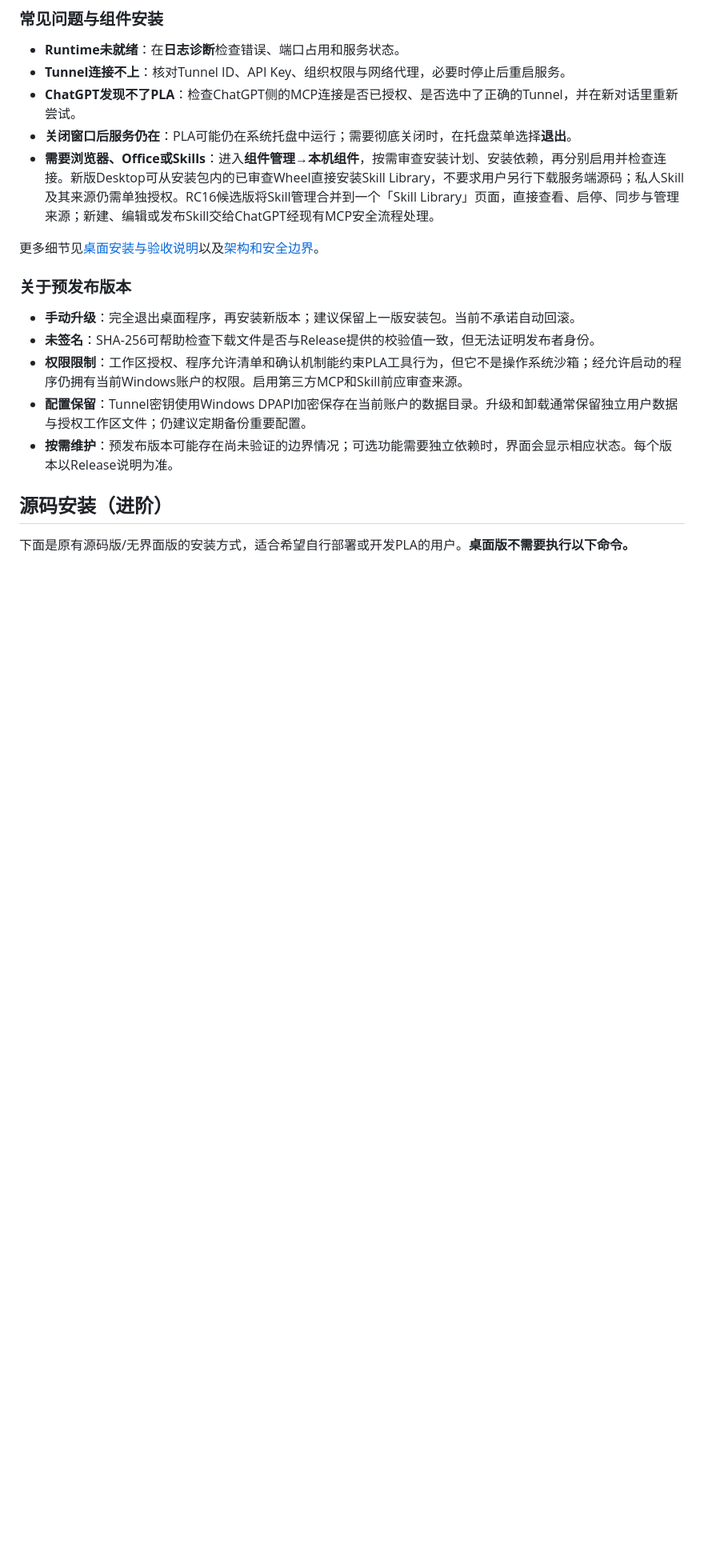
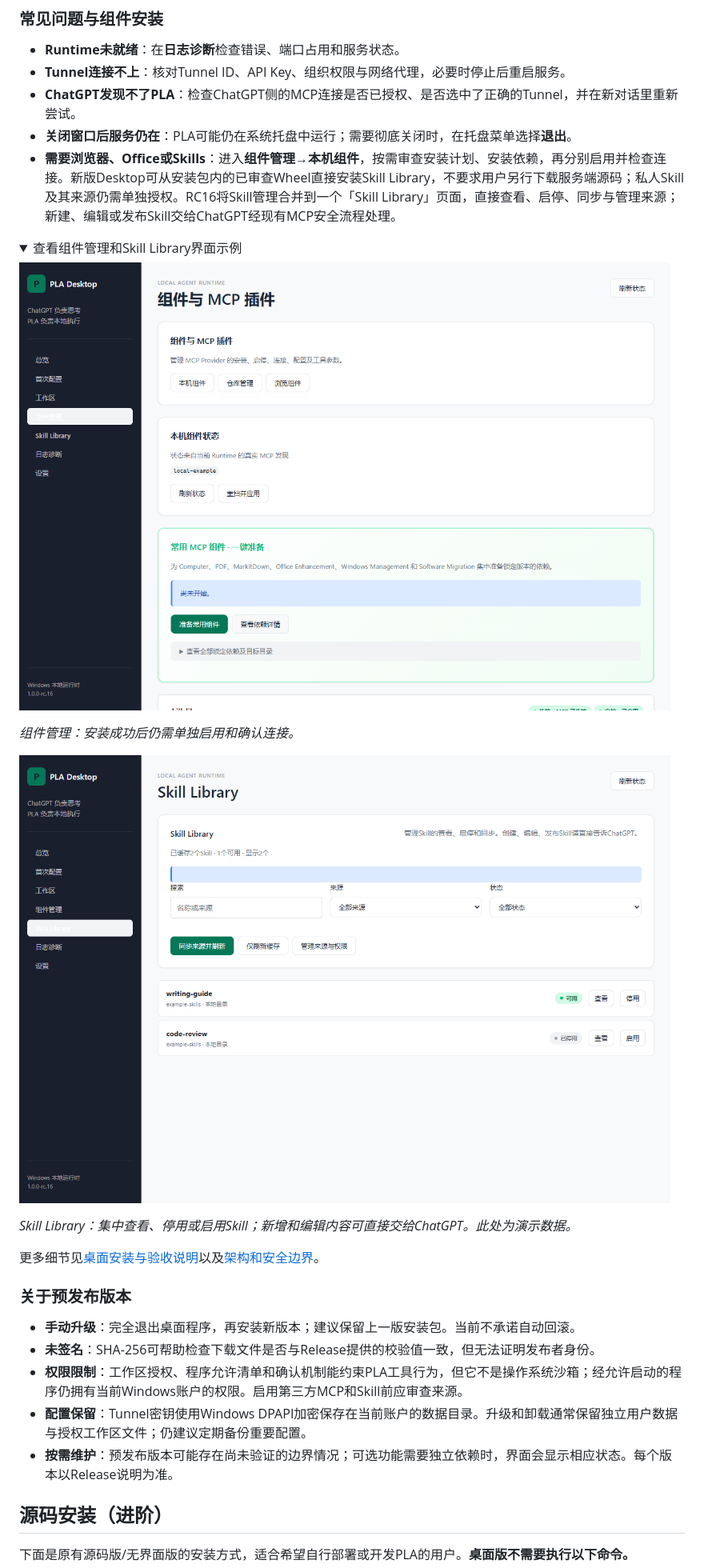
Before and after one commit to ymao31196-blip/plus-local-agent, a Markdown page: README.zh-CN.md, the part around the change printed below. Shown: that part at 80% size. GitHub-like rendering; pictures changed too: docs/images/pla-desktop/05-components.png (added), docs/images/pla-desktop/06-skill-library.png (added); folded sections open; blank space fills up the shorter version.

Commit message:
docs(desktop): add RC16 illustrated setup guide

```diff
--- a/README.zh-CN.md
+++ b/README.zh-CN.md
@@ -58,7 +74,20 @@ RC.16的准确SHA-256见本次Release附件`SHA256SUMS.txt`与`build-manifest.js
 - **Tunnel连接不上**：核对Tunnel ID、API Key、组织权限与网络代理，必要时停止后重启服务。
 - **ChatGPT发现不了PLA**：检查ChatGPT侧的MCP连接是否已授权、是否选中了正确的Tunnel，并在新对话里重新尝试。
 - **关闭窗口后服务仍在**：PLA可能仍在系统托盘中运行；需要彻底关闭时，在托盘菜单选择**退出**。
-- **需要浏览器、Office或Skills**：进入**组件管理→本机组件**，按需审查安装计划、安装依赖，再分别启用并检查连接。新版Desktop可从安装包内的已审查Wheel直接安装Skill Library，不要求用户另行下载服务端源码；私人Skill及其来源仍需单独授权。RC16候选版将Skill管理合并到一个「Skill Library」页面，直接查看、启停、同步与管理来源；新建、编辑或发布Skill交给ChatGPT经现有MCP安全流程处理。
+- **需要浏览器、Office或Skills**：进入**组件管理→本机组件**，按需审查安装计划、安装依赖，再分别启用并检查连接。新版Desktop可从安装包内的已审查Wheel直接安装Skill Library，不要求用户另行下载服务端源码；私人Skill及其来源仍需单独授权。RC16将Skill管理合并到一个「Skill Library」页面，直接查看、启停、同步与管理来源；新建、编辑或发布Skill交给ChatGPT经现有MCP安全流程处理。
+
+<details>
+<summary>查看组件管理和Skill Library界面示例</summary>
+
+![PLA Desktop组件管理中的Provider安装、启停与连接状态](docs/images/pla-desktop/05-components.png)
+
+*组件管理：安装成功后仍需单独启用和确认连接。*
+
+![PLA Desktop Skill Library列表和启停状态](docs/images/pla-desktop/06-skill-library.png)
+
+*Skill Library：集中查看、停用或启用Skill；新增和编辑内容可直接交给ChatGPT。此处为演示数据。*
+
+</details>
 
 更多细节见[桌面安装与验收说明](docs/desktop-v1-acceptance.md)以及[架构和安全边界](docs/desktop-v1-architecture.md)。
 
```
Also changed, not shown: other parts of README.zh-CN.md (+16 -0 lines), README.md (+30 -1 lines), docs/images/pla-desktop/01-release-assets.png (added), docs/images/pla-desktop/02-first-setup.png (added), docs/images/pla-desktop/03-workspace-permissions.png (added), docs/images/pla-desktop/04-runtime-and-tunnel.png (added), 1 other file.
